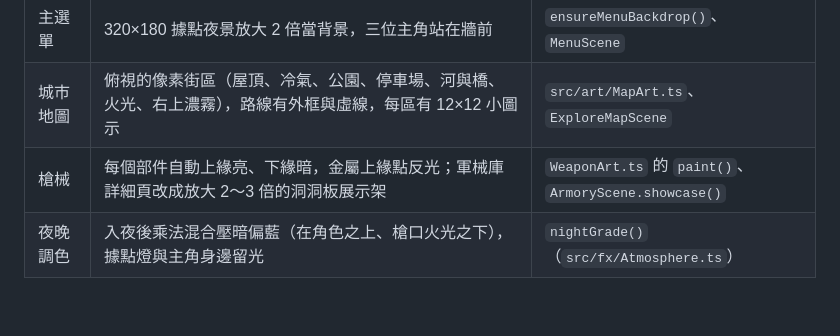
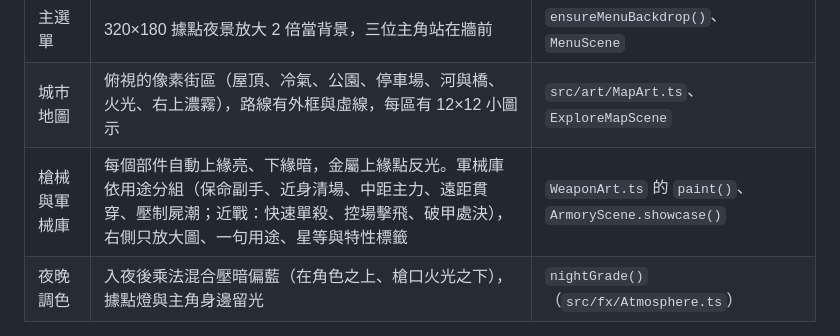
Before and after one commit to yulong717/last-light-outpost, a Markdown page: docs/ART_PIPELINE.md, the part around the change. GitHub-like rendering; blank space fills up the shorter version.

Commit message:
軍械庫改成依用途挑選：分組卡片、一句用途、星等與特性標籤，取代長條數值表
Co-Authored-By: Claude Opus 5.5 <noreply@anthropic.com>
Claude-Session: https://claude.ai/code/session_01QYS9QJtGAiaSeWv57WQncB

```diff
--- a/docs/ART_PIPELINE.md
+++ b/docs/ART_PIPELINE.md
@@ -35,7 +35,7 @@
 | 章節插圖 | 10 張 400×120 程式像素畫（學校、鬧區、夜市、透天厝、超市、醫院、警局、檢查站、加油站、據點），劇情卡上方顯示，序章會站著選的主角 | `src/art/IllustrationArt.ts`、`StoryScene` |
 | 主選單 | 320×180 據點夜景放大 2 倍當背景，三位主角站在牆前 | `ensureMenuBackdrop()`、`MenuScene` |
 | 城市地圖 | 俯視的像素街區（屋頂、冷氣、公園、停車場、河與橋、火光、右上濃霧），路線有外框與虛線，每區有 12×12 小圖示 | `src/art/MapArt.ts`、`ExploreMapScene` |
-| 槍械 | 每個部件自動上緣亮、下緣暗，金屬上緣點反光；軍械庫詳細頁改成放大 2～3 倍的洞洞板展示架 | `WeaponArt.ts` 的 `paint()`、`ArmoryScene.showcase()` |
+| 槍械與軍械庫 | 每個部件自動上緣亮、下緣暗，金屬上緣點反光。軍械庫依用途分組（保命副手、近身清場、中距主力、遠距貫穿、壓制屍潮；近戰：快速單殺、控場擊飛、破甲處決），右側只放大圖、一句用途、星等與特性標籤 | `WeaponArt.ts` 的 `paint()`、`ArmoryScene.showcase()` |
 | 夜晚調色 | 入夜後乘法混合壓暗偏藍（在角色之上、槍口火光之下），據點燈與主角身邊留光 | `nightGrade()`（`src/fx/Atmosphere.ts`） |
 
 前後對比在 `docs/screenshots/visuals/`。
```
Also changed, not shown: docs/screenshots/visuals/armory-before-after.png, docs/screenshots/visuals/armory-by-role.png (added), docs/screenshots/visuals/armory-melee-by-role.png (added), 2 other files.
